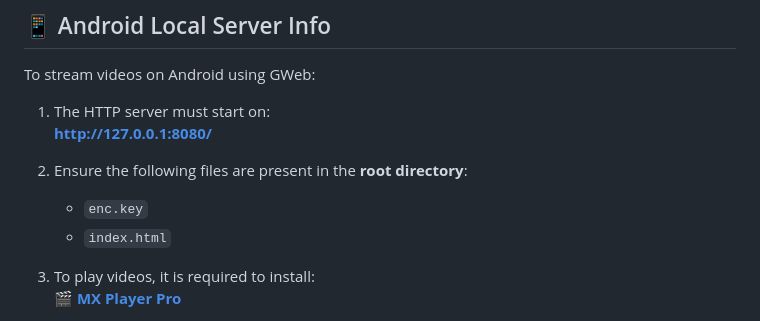
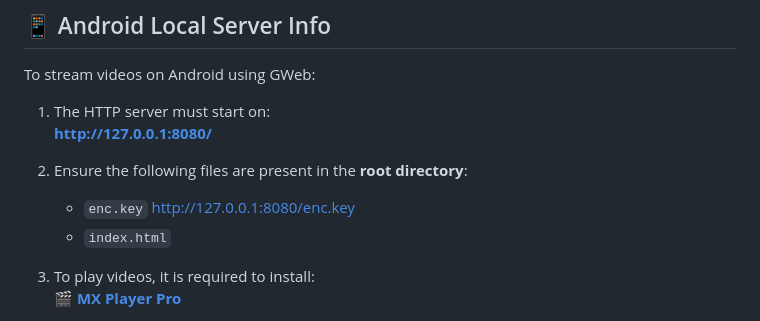
Before and after one commit to AntorPi314/GWeb, a Markdown page: README.md, the part around the change. GitHub-like rendering.

```diff
--- a/README.md
+++ b/README.md
@@ -62,7 +62,7 @@ To stream videos on Android using GWeb:
    **http://127.0.0.1:8080/**
 
 2. Ensure the following files are present in the **root directory**:
-   - `enc.key`
+   - `enc.key`  http://127.0.0.1:8080/enc.key
    - `index.html`
 
 3. To play videos, it is required to install:
```
